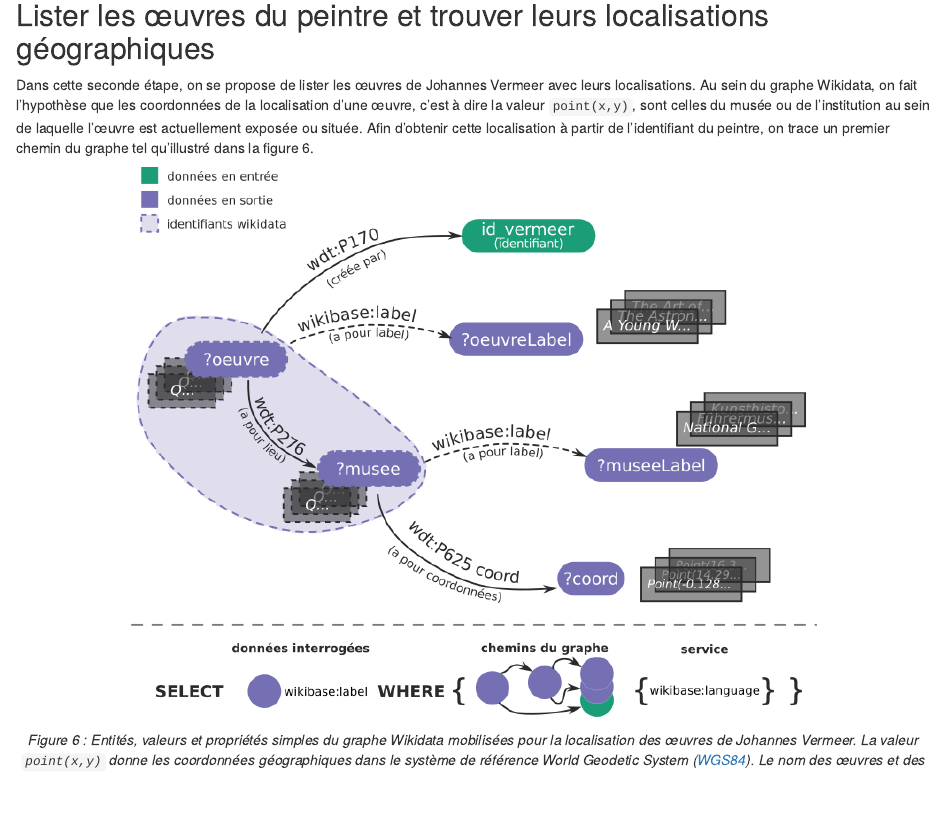
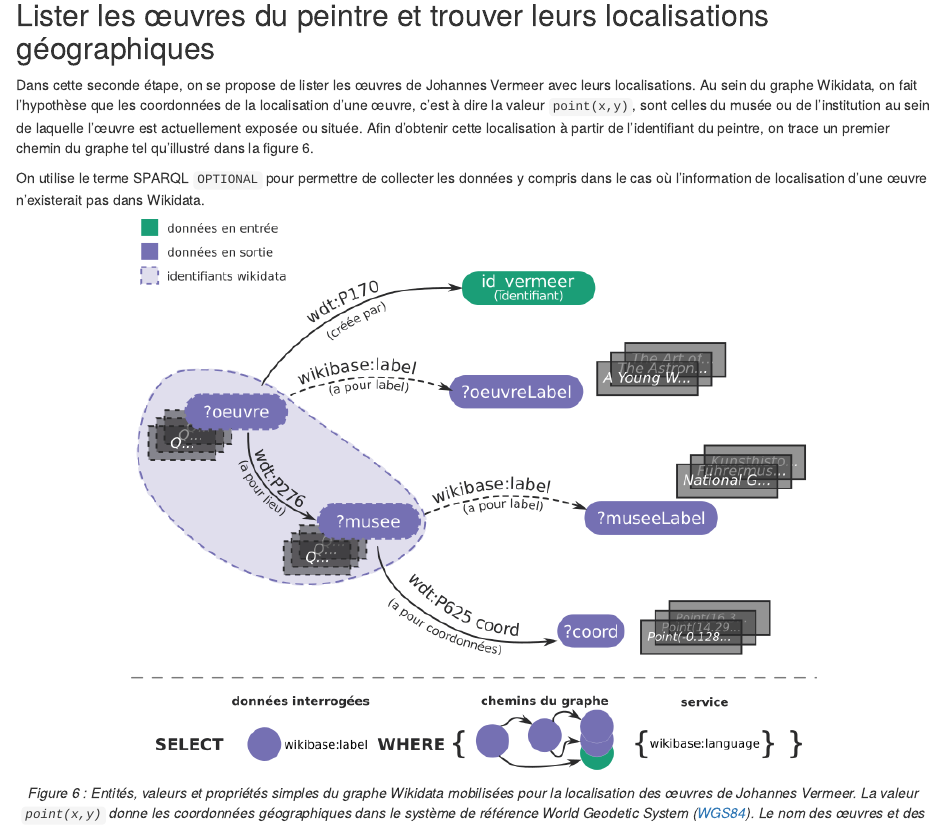
Before and after one commit to rzine-reviews/wikidata_sparql_rzine, an R Markdown document (index.Rmd): the page in a window 1100 px wide, from 11320 px down. Rendered offline with R 4.5, knitr and Pandoc, with nearby package versions; drawn as R Markdown's standard HTML page in place of the format the file asks for; some code elsewhere in the file could not run offline.

Commit message:
review @MBunel 9

````diff
--- a/index.Rmd
+++ b/index.Rmd
@@ -481,6 +481,8 @@ En utilisant `WikidataQueryServiceR`, on obtient un identifiant uniforme de ress
 
 Dans cette seconde étape, on se propose de lister les œuvres de Johannes Vermeer avec leurs localisations. Au sein du graphe Wikidata, on fait l'hypothèse que les coordonnées de la localisation d'une œuvre, c'est à dire la valeur `point(x,y)`, sont celles du musée ou de l'institution au sein de laquelle l'œuvre est actuellement exposée ou située. Afin d'obtenir cette localisation à partir de l'identifiant du peintre, on trace un premier chemin du graphe tel qu'illustré dans la figure 6.
 
+On utilise le terme SPARQL `OPTIONAL` pour permettre de collecter les données y compris dans le cas où l'information de localisation d'une œuvre n'existerait pas dans Wikidata.
+
 ```{r figure 6, out.width="75%", fig.align = 'center', echo=FALSE, purl = FALSE }
 knitr::include_graphics('figures/modele_interroge_qualifier_a.png')
 ```
````
